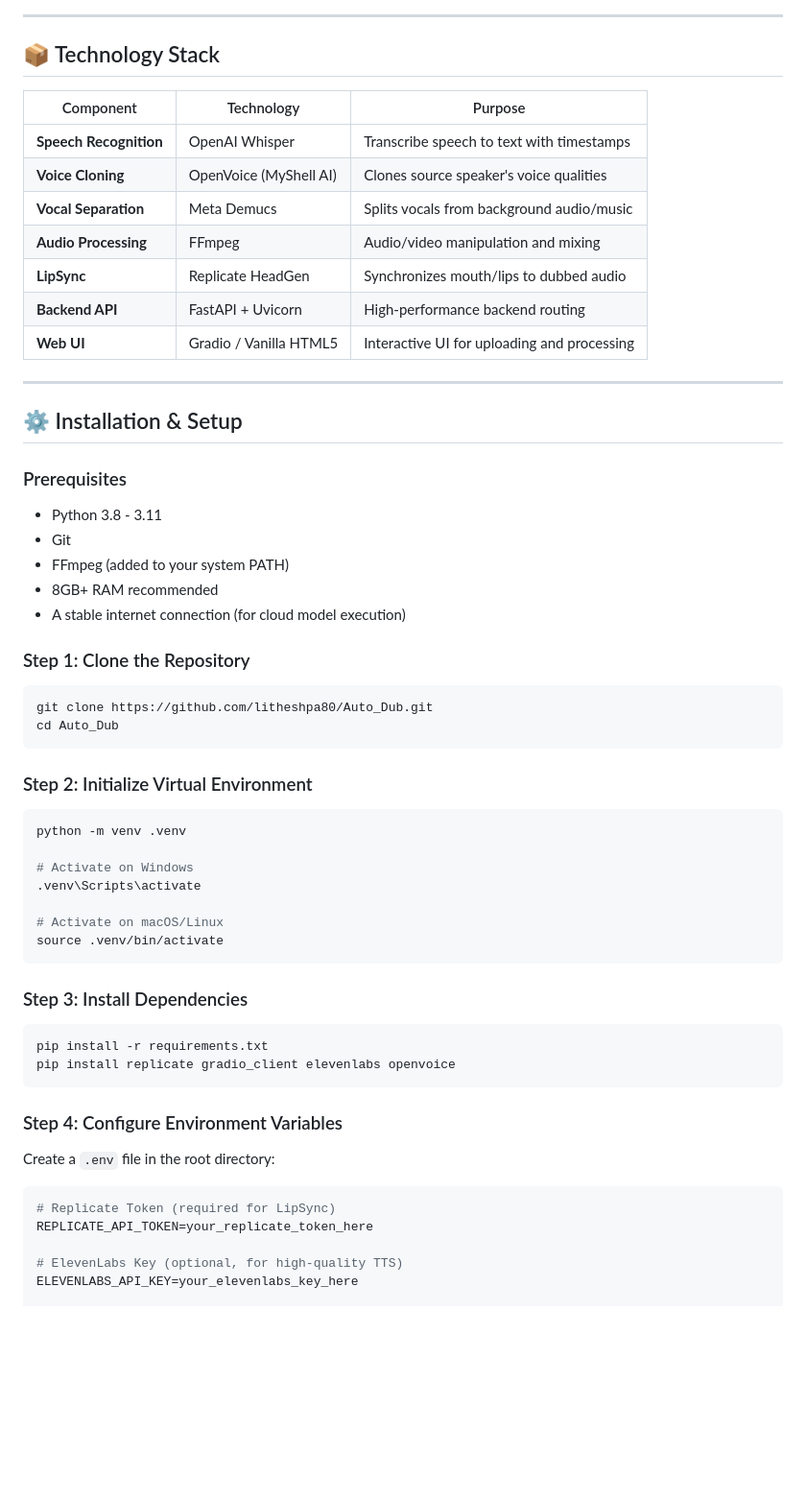
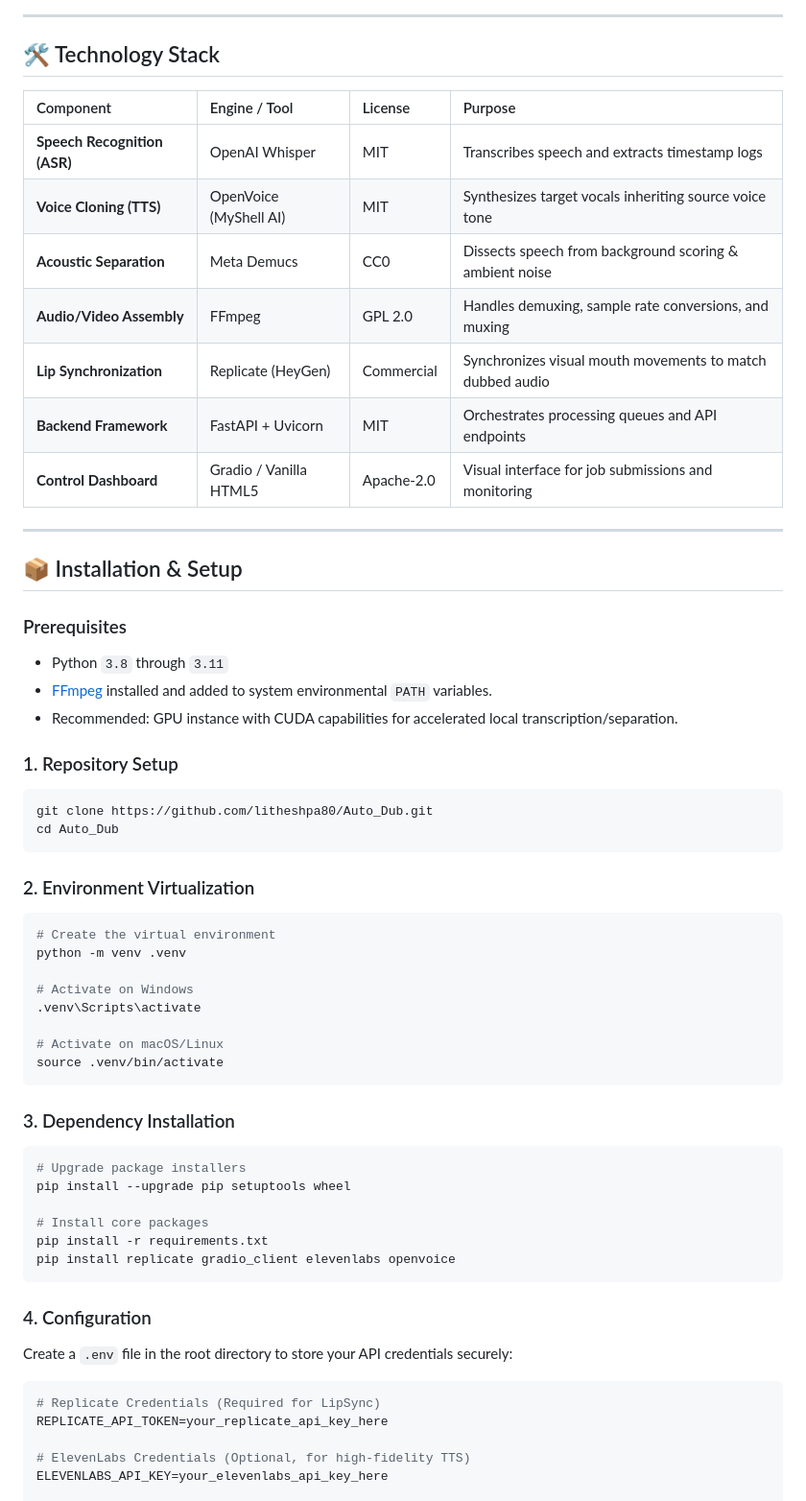
Before and after one commit to litheshpa80/Auto_Dub, a Markdown page: README.md, the part around one of its changes. Shown at 96% size. Drawn GitHub-style; blank space fills up the shorter version.

````diff
--- a/README.md
+++ b/README.md
@@ -45,37 +61,36 @@ OUTPUT VIDEO (Dubbed + Synchronized)
 
 ---
 
-## 📦 Technology Stack
+## 🛠️ Technology Stack
 
-| Component | Technology | Purpose |
-|-----------|-----------|---------|
-| **Speech Recognition** | OpenAI Whisper | Transcribe speech to text with timestamps |
-| **Voice Cloning** | OpenVoice (MyShell AI) | Clones source speaker's voice qualities |
-| **Vocal Separation** | Meta Demucs | Splits vocals from background audio/music |
-| **Audio Processing** | FFmpeg | Audio/video manipulation and mixing |
-| **LipSync** | Replicate HeadGen | Synchronizes mouth/lips to dubbed audio |
-| **Backend API** | FastAPI + Uvicorn | High-performance backend routing |
-| **Web UI** | Gradio / Vanilla HTML5 | Interactive UI for uploading and processing |
+| Component | Engine / Tool | License | Purpose |
+| :--- | :--- | :--- | :--- |
+| **Speech Recognition (ASR)** | OpenAI Whisper | MIT | Transcribes speech and extracts timestamp logs |
+| **Voice Cloning (TTS)** | OpenVoice (MyShell AI) | MIT | Synthesizes target vocals inheriting source voice tone |
+| **Acoustic Separation** | Meta Demucs | CC0 | Dissects speech from background scoring & ambient noise |
+| **Audio/Video Assembly** | FFmpeg | GPL 2.0 | Handles demuxing, sample rate conversions, and muxing |
+| **Lip Synchronization** | Replicate (HeyGen) | Commercial | Synchronizes visual mouth movements to match dubbed audio |
+| **Backend Framework** | FastAPI + Uvicorn | MIT | Orchestrates processing queues and API endpoints |
+| **Control Dashboard** | Gradio / Vanilla HTML5 | Apache-2.0 | Visual interface for job submissions and monitoring |
 
 ---
 
-## ⚙️ Installation & Setup
+## 📦 Installation & Setup
 
 ### Prerequisites
-- Python 3.8 - 3.11
-- Git
-- FFmpeg (added to your system PATH)
-- 8GB+ RAM recommended
-- A stable internet connection (for cloud model execution)
+* Python `3.8` through `3.11`
+* [FFmpeg](https://ffmpeg.org/) installed and added to system environmental `PATH` variables.
+* Recommended: GPU instance with CUDA capabilities for accelerated local transcription/separation.
 
-### Step 1: Clone the Repository
+### 1. Repository Setup
 ```bash
 git clone https://github.com/litheshpa80/Auto_Dub.git
 cd Auto_Dub
 ```
 
-### Step 2: Initialize Virtual Environment
+### 2. Environment Virtualization
 ```bash
+# Create the virtual environment
 python -m venv .venv
 
 # Activate on Windows
@@ -85,18 +100,23 @@ python -m venv .venv
 source .venv/bin/activate
 ```
 
-### Step 3: Install Dependencies
+### 3. Dependency Installation
 ```bash
+# Upgrade package installers
+pip install --upgrade pip setuptools wheel
+
+# Install core packages
 pip install -r requirements.txt
 pip install replicate gradio_client elevenlabs openvoice
 ```
 
-### Step 4: Configure Environment Variables
-Create a `.env` file in the root directory:
+### 4. Configuration
+Create a `.env` file in the root directory to store your API credentials securely:
+
 ```env
-# Replicate Token (required for LipSync)
-REPLICATE_API_TOKEN=your_replicate_token_here
+# Replicate Credentials (Required for LipSync)
+REPLICATE_API_TOKEN=your_replicate_api_key_here
 
-# ElevenLabs Key (optional, for high-quality TTS)
-ELEVENLABS_API_KEY=your_elevenlabs_key_here
+# ElevenLabs Credentials (Optional, for high-fidelity TTS)
+ELEVENLABS_API_KEY=your_elevenlabs_api_key_here
 
````
Also changed, not shown: other parts of README.md (+136 -78 lines).
